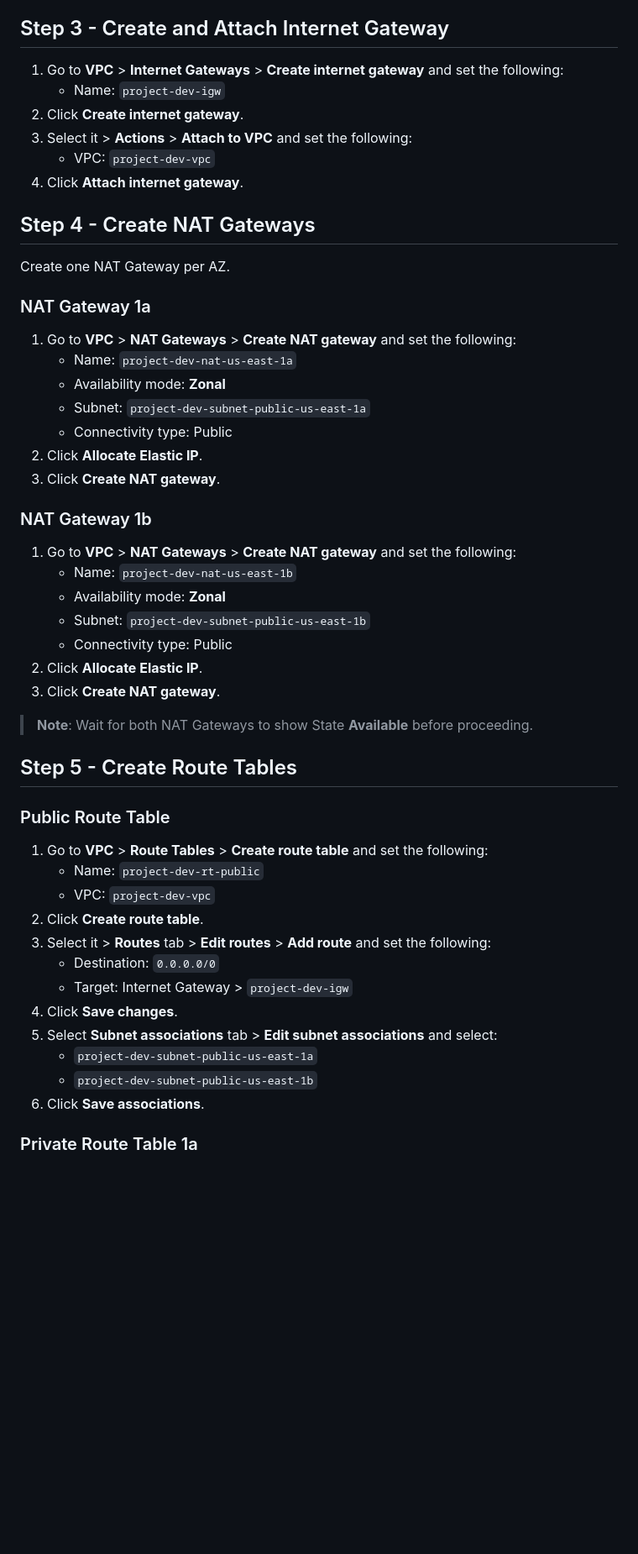
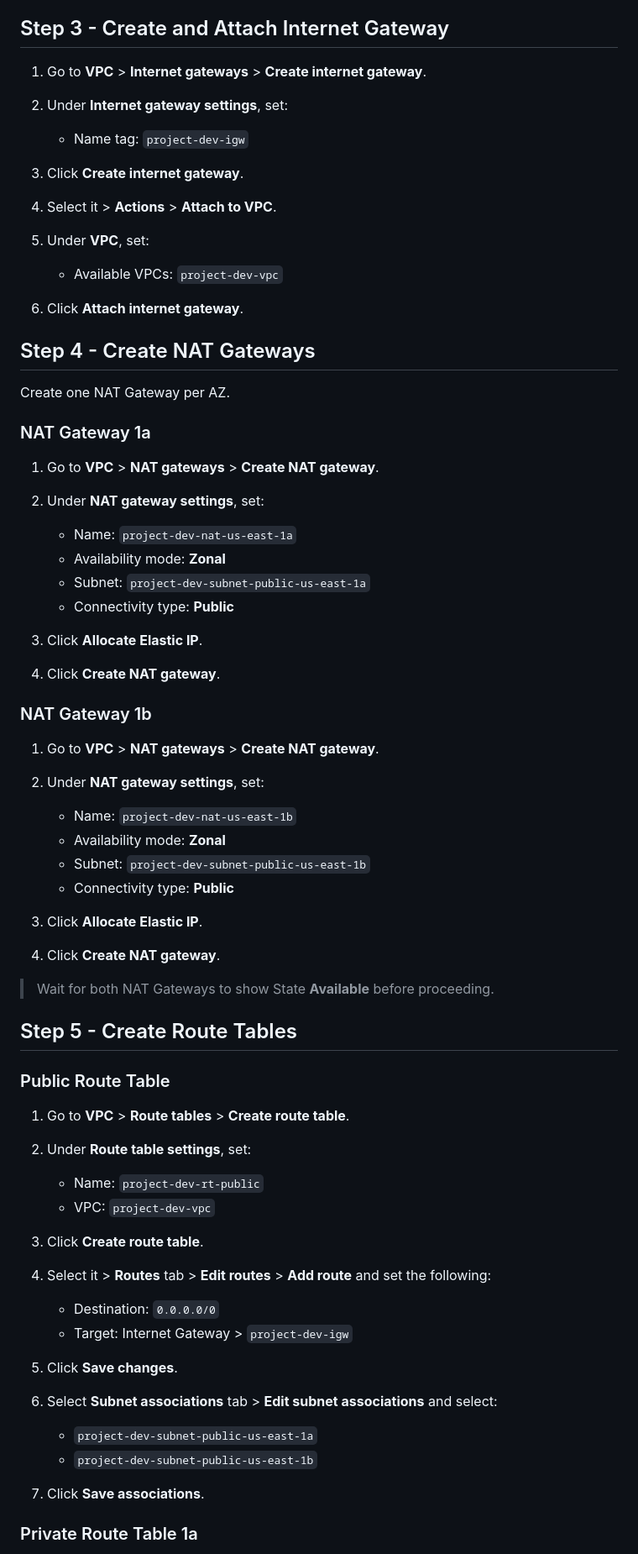
Before and after one commit to mrcarpinchoo/cloud-architecture-aws-three-tier-architecture, a Markdown page: docs/aws-console-guide.md, the part around one of its changes. Shown at 84% size. GitHub-like rendering; blank space fills up the shorter version.

```diff
--- a/docs/aws-console-guide.md
+++ b/docs/aws-console-guide.md
@@ -45,12 +57,19 @@ Step-by-step guide to build the three-tier architecture through the AWS Manageme
 
 ## Step 3 - Create and Attach Internet Gateway
 
-1. Go to **VPC** > **Internet Gateways** > **Create internet gateway** and set the following:
-   - Name: `project-dev-igw`
-2. Click **Create internet gateway**.
-3. Select it > **Actions** > **Attach to VPC** and set the following:
-   - VPC: `project-dev-vpc`
-4. Click **Attach internet gateway**.
+1. Go to **VPC** > **Internet gateways** > **Create internet gateway**.
+
+2. Under **Internet gateway settings**, set:
+   - Name tag: `project-dev-igw`
+
+3. Click **Create internet gateway**.
+
+4. Select it > **Actions** > **Attach to VPC**.
+
+5. Under **VPC**, set:
+   - Available VPCs: `project-dev-vpc`
+
+6. Click **Attach internet gateway**.
 
 ## Step 4 - Create NAT Gateways
 
@@ -58,42 +77,55 @@ Create one NAT Gateway per AZ.
 
 ### NAT Gateway 1a
 
-1. Go to **VPC** > **NAT Gateways** > **Create NAT gateway** and set the following:
+1. Go to **VPC** > **NAT gateways** > **Create NAT gateway**.
+
+2. Under **NAT gateway settings**, set:
    - Name: `project-dev-nat-us-east-1a`
    - Availability mode: **Zonal**
    - Subnet: `project-dev-subnet-public-us-east-1a`
-   - Connectivity type: Public
-2. Click **Allocate Elastic IP**.
-3. Click **Create NAT gateway**.
+   - Connectivity type: **Public**
+
+3. Click **Allocate Elastic IP**.
+4. Click **Create NAT gateway**.
 
 ### NAT Gateway 1b
 
-1. Go to **VPC** > **NAT Gateways** > **Create NAT gateway** and set the following:
+1. Go to **VPC** > **NAT gateways** > **Create NAT gateway**.
+
+2. Under **NAT gateway settings**, set:
    - Name: `project-dev-nat-us-east-1b`
    - Availability mode: **Zonal**
    - Subnet: `project-dev-subnet-public-us-east-1b`
-   - Connectivity type: Public
-2. Click **Allocate Elastic IP**.
-3. Click **Create NAT gateway**.
+   - Connectivity type: **Public**
 
-> **Note**: Wait for both NAT Gateways to show State **Available** before proceeding.
+3. Click **Allocate Elastic IP**.
+4. Click **Create NAT gateway**.
+
+> Wait for both NAT Gateways to show State **Available** before proceeding.
 
 ## Step 5 - Create Route Tables
 
 ### Public Route Table
 
-1. Go to **VPC** > **Route Tables** > **Create route table** and set the following:
+1. Go to **VPC** > **Route tables** > **Create route table**.
+
+2. Under **Route table settings**, set:
    - Name: `project-dev-rt-public`
    - VPC: `project-dev-vpc`
-2. Click **Create route table**.
-3. Select it > **Routes** tab > **Edit routes** > **Add route** and set the following:
+
+3. Click **Create route table**.
+
+4. Select it > **Routes** tab > **Edit routes** > **Add route** and set the following:
    - Destination: `0.0.0.0/0`
    - Target: Internet Gateway > `project-dev-igw`
-4. Click **Save changes**.
-5. Select **Subnet associations** tab > **Edit subnet associations** and select:
+
+5. Click **Save changes**.
+
+6. Select **Subnet associations** tab > **Edit subnet associations** and select:
    - `project-dev-subnet-public-us-east-1a`
    - `project-dev-subnet-public-us-east-1b`
-6. Click **Save associations**.
+
+7. Click **Save associations**.
 
 ### Private Route Table 1a
 
```
Also changed, not shown: other parts of docs/aws-console-guide.md (+103 -62 lines).
